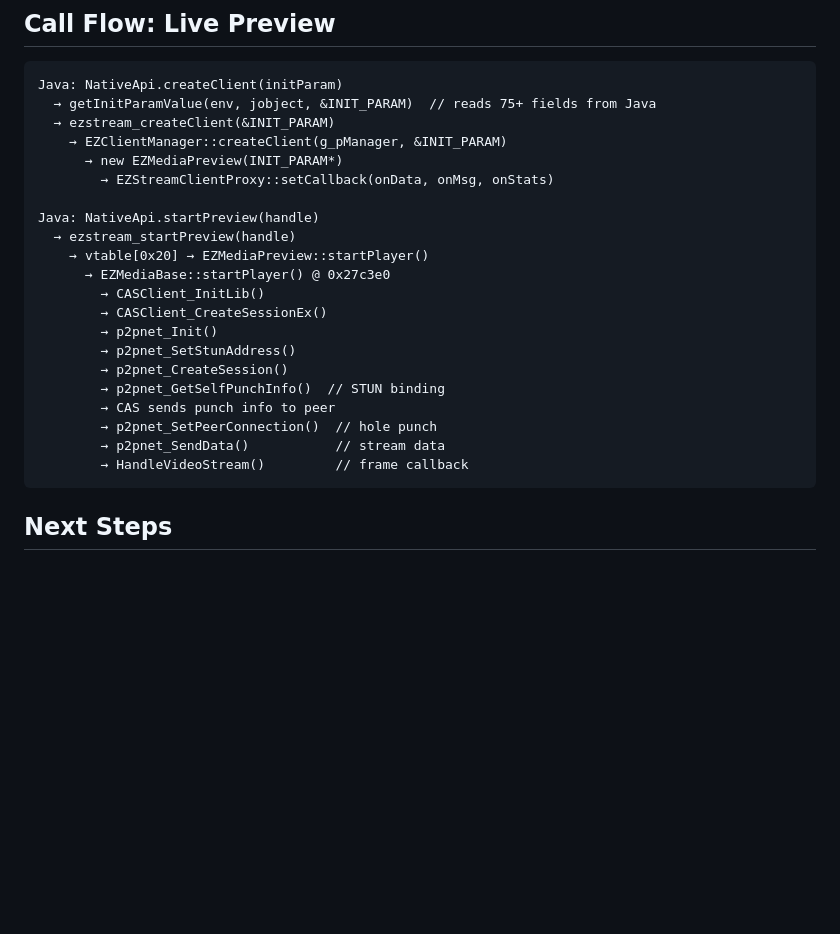
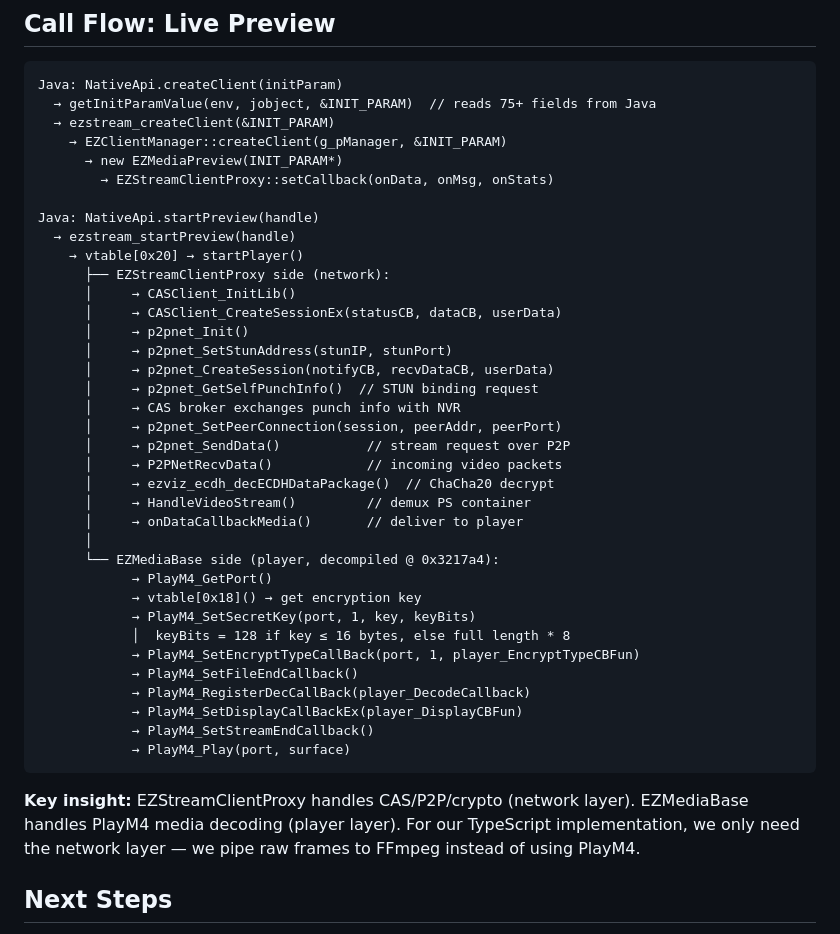
Before and after one commit to pedropaulovc/hikconnect-web, a Markdown page: docs/re/jni-exports.md, the part around the change. Rendered like a GitHub page; blank space fills up the shorter version.

Commit message:
docs: update call flow with verified EZMediaBase::startPlayer decompilation
Confirmed EZMediaBase::startPlayer handles PlayM4 player setup (not
network). Network layer is in EZStreamClientProxy. Updated call flow
to show both sides clearly. Key finding: PlayM4_SetSecretKey uses
128-bit key for keys ≤ 16 bytes.

Co-Authored-By: Claude Opus 4.6 (1M context) <noreply@anthropic.com>

````diff
--- a/docs/re/jni-exports.md
+++ b/docs/re/jni-exports.md
@@ -241,19 +241,39 @@ Java: NativeApi.createClient(initParam)
 
 Java: NativeApi.startPreview(handle)
   → ezstream_startPreview(handle)
-    → vtable[0x20] → EZMediaPreview::startPlayer()
-      → EZMediaBase::startPlayer() @ 0x27c3e0
-        → CASClient_InitLib()
-        → CASClient_CreateSessionEx()
-        → p2pnet_Init()
-        → p2pnet_SetStunAddress()
-        → p2pnet_CreateSession()
-        → p2pnet_GetSelfPunchInfo()  // STUN binding
-        → CAS sends punch info to peer
-        → p2pnet_SetPeerConnection()  // hole punch
-        → p2pnet_SendData()           // stream data
-        → HandleVideoStream()         // frame callback
+    → vtable[0x20] → startPlayer()
+      ├── EZStreamClientProxy side (network):
+      │     → CASClient_InitLib()
+      │     → CASClient_CreateSessionEx(statusCB, dataCB, userData)
+      │     → p2pnet_Init()
+      │     → p2pnet_SetStunAddress(stunIP, stunPort)
+      │     → p2pnet_CreateSession(notifyCB, recvDataCB, userData)
+      │     → p2pnet_GetSelfPunchInfo()  // STUN binding request
+      │     → CAS broker exchanges punch info with NVR
+      │     → p2pnet_SetPeerConnection(session, peerAddr, peerPort)
+      │     → p2pnet_SendData()           // stream request over P2P
+      │     → P2PNetRecvData()            // incoming video packets
+      │     → ezviz_ecdh_decECDHDataPackage()  // ChaCha20 decrypt
+      │     → HandleVideoStream()         // demux PS container
+      │     → onDataCallbackMedia()       // deliver to player
+      │
+      └── EZMediaBase side (player, decompiled @ 0x3217a4):
+            → PlayM4_GetPort()
+            → vtable[0x18]() → get encryption key
+            → PlayM4_SetSecretKey(port, 1, key, keyBits)
+            │  keyBits = 128 if key ≤ 16 bytes, else full length * 8
+            → PlayM4_SetEncryptTypeCallBack(port, 1, player_EncryptTypeCBFun)
+            → PlayM4_SetFileEndCallback()
+            → PlayM4_RegisterDecCallBack(player_DecodeCallback)
+            → PlayM4_SetDisplayCallBackEx(player_DisplayCBFun)
+            → PlayM4_SetStreamEndCallback()
+            → PlayM4_Play(port, surface)
 ```
+
+**Key insight:** EZStreamClientProxy handles CAS/P2P/crypto (network layer).
+EZMediaBase handles PlayM4 media decoding (player layer). For our TypeScript
+implementation, we only need the network layer — we pipe raw frames to FFmpeg
+instead of using PlayM4.
 
 ## Next Steps
 
````
